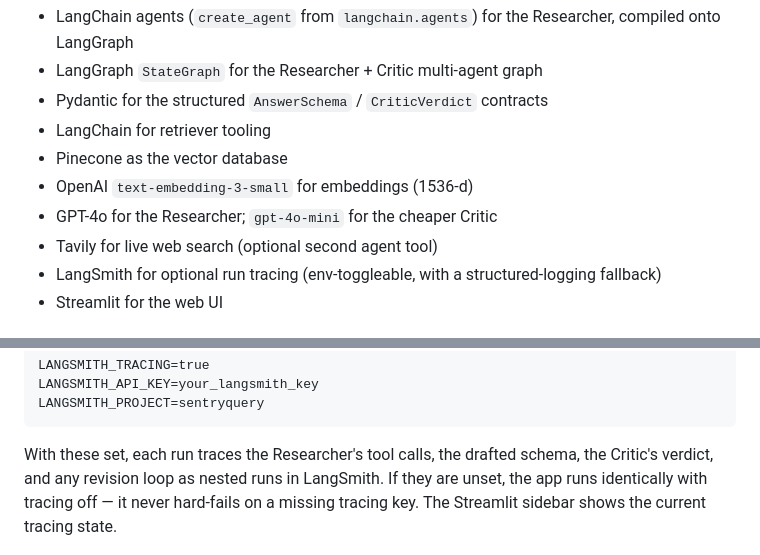
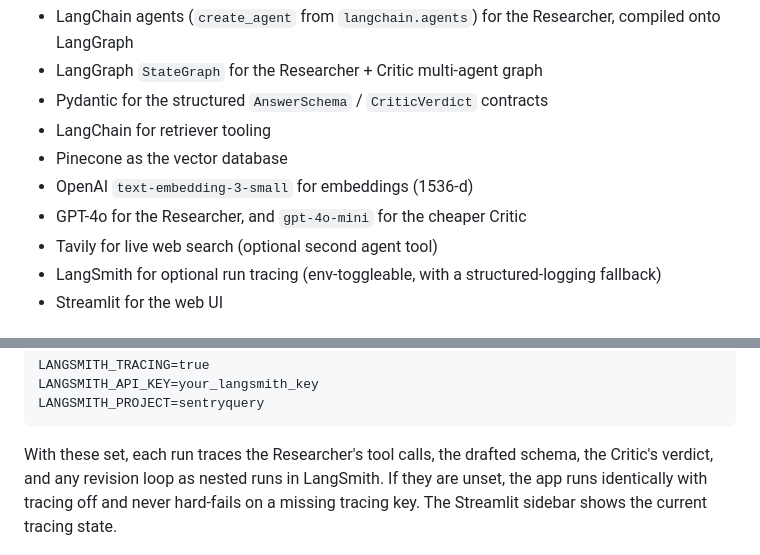
Before and after one commit to henry-hai/SentryQuery-AI, a Markdown page: README.md, 2 parts joined by grey strips. Rendered like a GitHub page.

```diff
--- a/README.md
+++ b/README.md
@@ -78,7 +78,7 @@ and the exact source chunks the agent consulted, expanded by PDF and page.
 - LangChain for retriever tooling
 - Pinecone as the vector database
 - OpenAI `text-embedding-3-small` for embeddings (1536-d)
-- GPT-4o for the Researcher; `gpt-4o-mini` for the cheaper Critic
+- GPT-4o for the Researcher, and `gpt-4o-mini` for the cheaper Critic
 - Tavily for live web search (optional second agent tool)
 - LangSmith for optional run tracing (env-toggleable, with a structured-logging fallback)
 - Streamlit for the web UI
@@ -157,7 +157,7 @@ LANGSMITH_PROJECT=sentryquery
 
 With these set, each run traces the Researcher's tool calls, the drafted schema,
 the Critic's verdict, and any revision loop as nested runs in LangSmith. If they
-are unset, the app runs identically with tracing off — it never hard-fails on a
+are unset, the app runs identically with tracing off and never hard-fails on a
 missing tracing key. The Streamlit sidebar shows the current tracing state.
 
 ![Observability sidebar showing the LangSmith tracing state](assets/screenshots/observability.png)
```
Also changed, not shown: other parts of README.md (+20 -20 lines).
